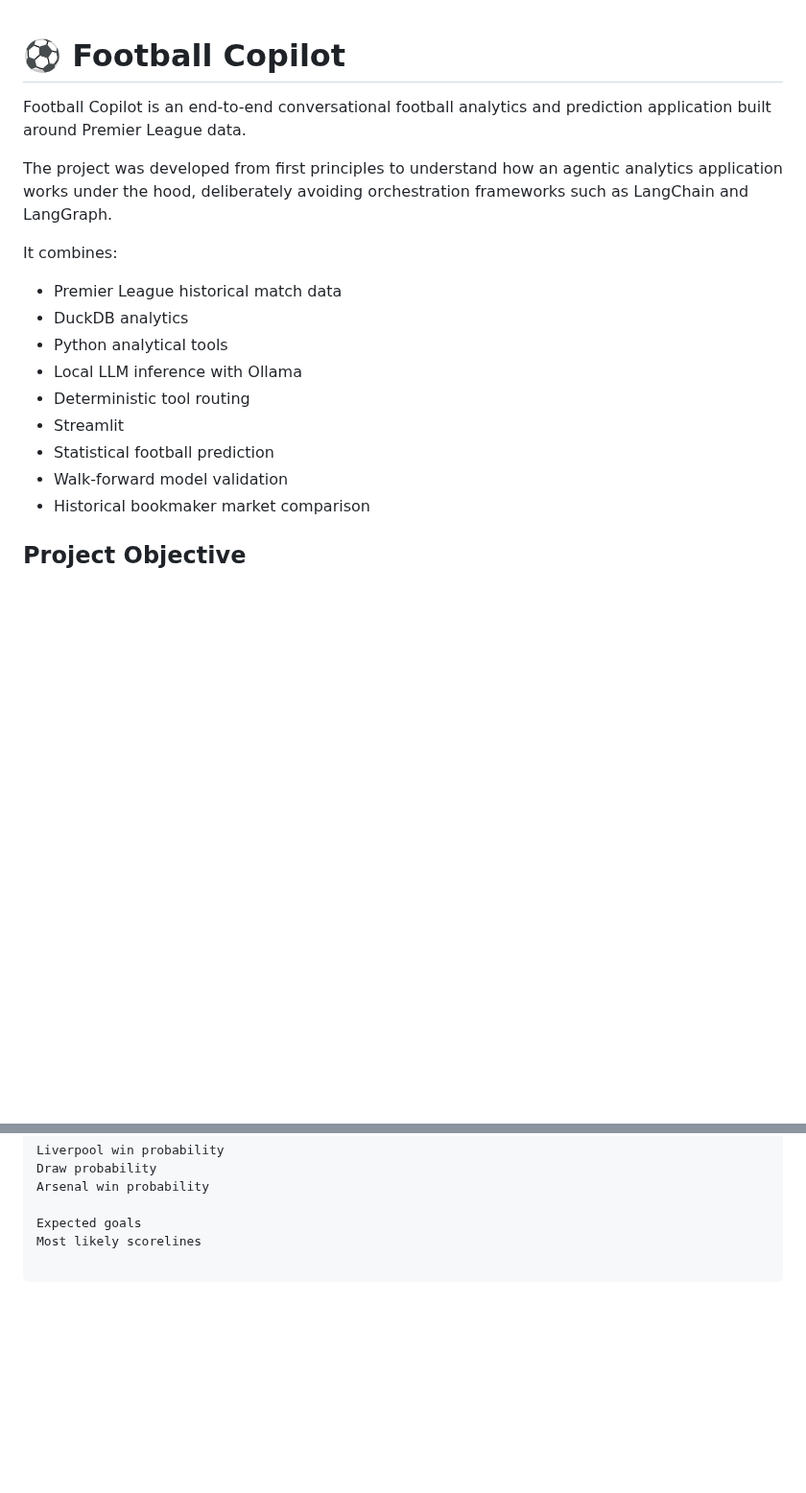
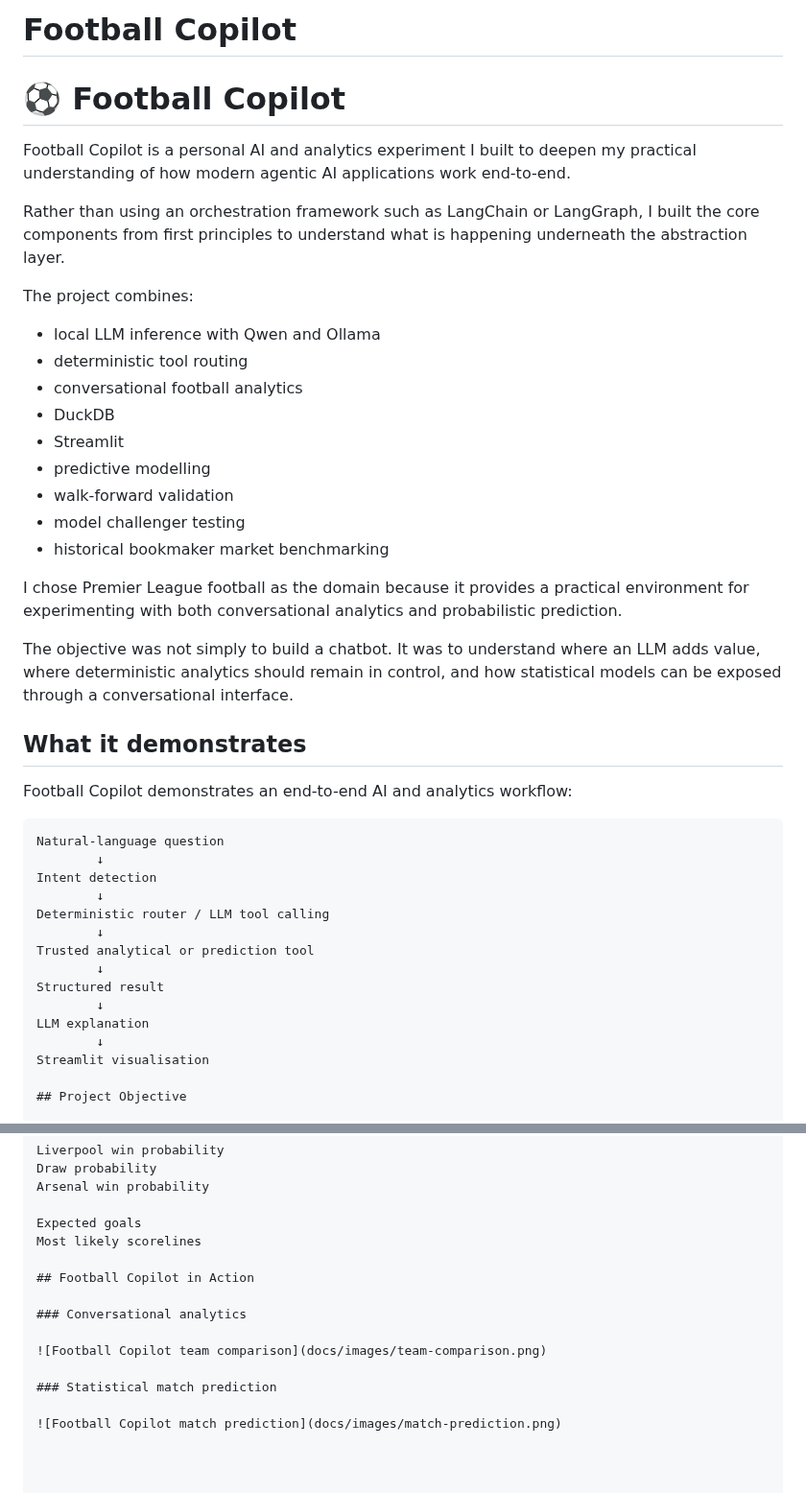
Before and after one commit to dhandan/football-copilot, a Markdown page: README.md, 2 parts joined by grey strips. Shown at 96% size. Rendered like a GitHub page; blank space fills up the shorter version.

Commit message:
Improve README and add application screenshots

````diff
--- a/README.md
+++ b/README.md
@@ -1,21 +1,44 @@
+# Football Copilot
 # ⚽ Football Copilot
 
-Football Copilot is an end-to-end conversational football analytics and prediction application built around Premier League data.
+Football Copilot is a personal AI and analytics experiment I built to deepen my practical understanding of how modern agentic AI applications work end-to-end.
 
-The project was developed from first principles to understand how an agentic analytics application works under the hood, deliberately avoiding orchestration frameworks such as LangChain and LangGraph.
+Rather than using an orchestration framework such as LangChain or LangGraph, I built the core components from first principles to understand what is happening underneath the abstraction layer.
 
-It combines:
+The project combines:
 
-- Premier League historical match data
-- DuckDB analytics
-- Python analytical tools
-- Local LLM inference with Ollama
-- Deterministic tool routing
+- local LLM inference with Qwen and Ollama
+- deterministic tool routing
+- conversational football analytics
+- DuckDB
 - Streamlit
-- Statistical football prediction
-- Walk-forward model validation
-- Historical bookmaker market comparison
+- predictive modelling
+- walk-forward validation
+- model challenger testing
+- historical bookmaker market benchmarking
 
+I chose Premier League football as the domain because it provides a practical environment for experimenting with both conversational analytics and probabilistic prediction.
+
+The objective was not simply to build a chatbot.  It was to understand where an LLM adds value, where deterministic analytics should remain in control, and how statistical models can be exposed through a conversational interface.
+
+## What it demonstrates
+
+Football Copilot demonstrates an end-to-end AI and analytics workflow:
+
+```text
+Natural-language question
+        ↓
+Intent detection
+        ↓
+Deterministic router / LLM tool calling
+        ↓
+Trusted analytical or prediction tool
+        ↓
+Structured result
+        ↓
+LLM explanation
+        ↓
+Streamlit visualisation
 
 ## Project Objective
 
@@ -51,3 +74,13 @@ Arsenal win probability
 
 Expected goals
 Most likely scorelines
+
+## Football Copilot in Action
+
+### Conversational analytics
+
+![Football Copilot team comparison](docs/images/team-comparison.png)
+
+### Statistical match prediction
+
+![Football Copilot match prediction](docs/images/match-prediction.png)
````
Also changed, not shown: docs/images/football-copilot-home.png (added), docs/images/match-prediction.png (added), docs/images/team-comparison.png (added).
